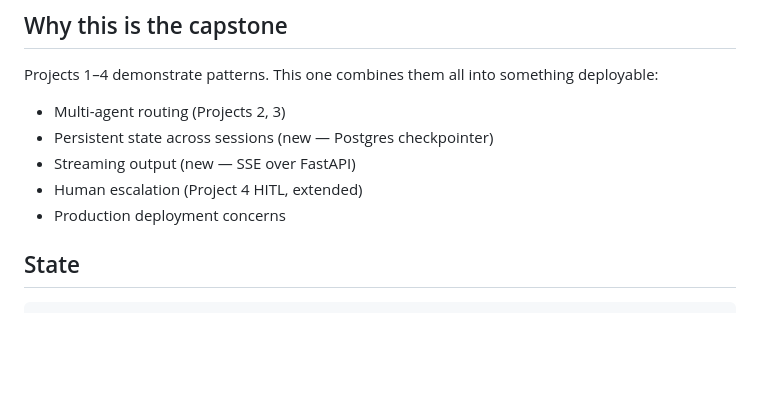
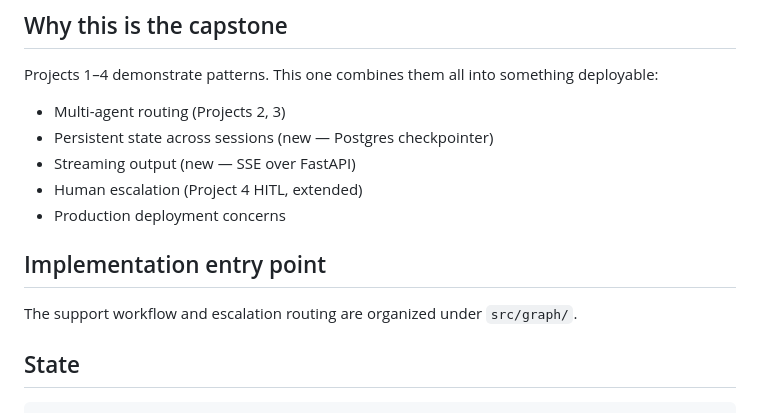
Before and after one commit to tatuliusi/project-based-study-space, a Markdown page: project-05-production-support/ARCHITECTURE.md, the part around the change. GitHub-like rendering; blank space fills up the shorter version.

Commit message:
docs(project-05): add architecture entry point

```diff
--- a/project-05-production-support/ARCHITECTURE.md
+++ b/project-05-production-support/ARCHITECTURE.md
@@ -8,6 +8,10 @@ Projects 1–4 demonstrate patterns. This one combines them all into something d
 - Streaming output (new — SSE over FastAPI)
 - Human escalation (Project 4 HITL, extended)
 - Production deployment concerns
+
+## Implementation entry point
+
+The support workflow and escalation routing are organized under `src/graph/`.
 
 ## State
 
```
